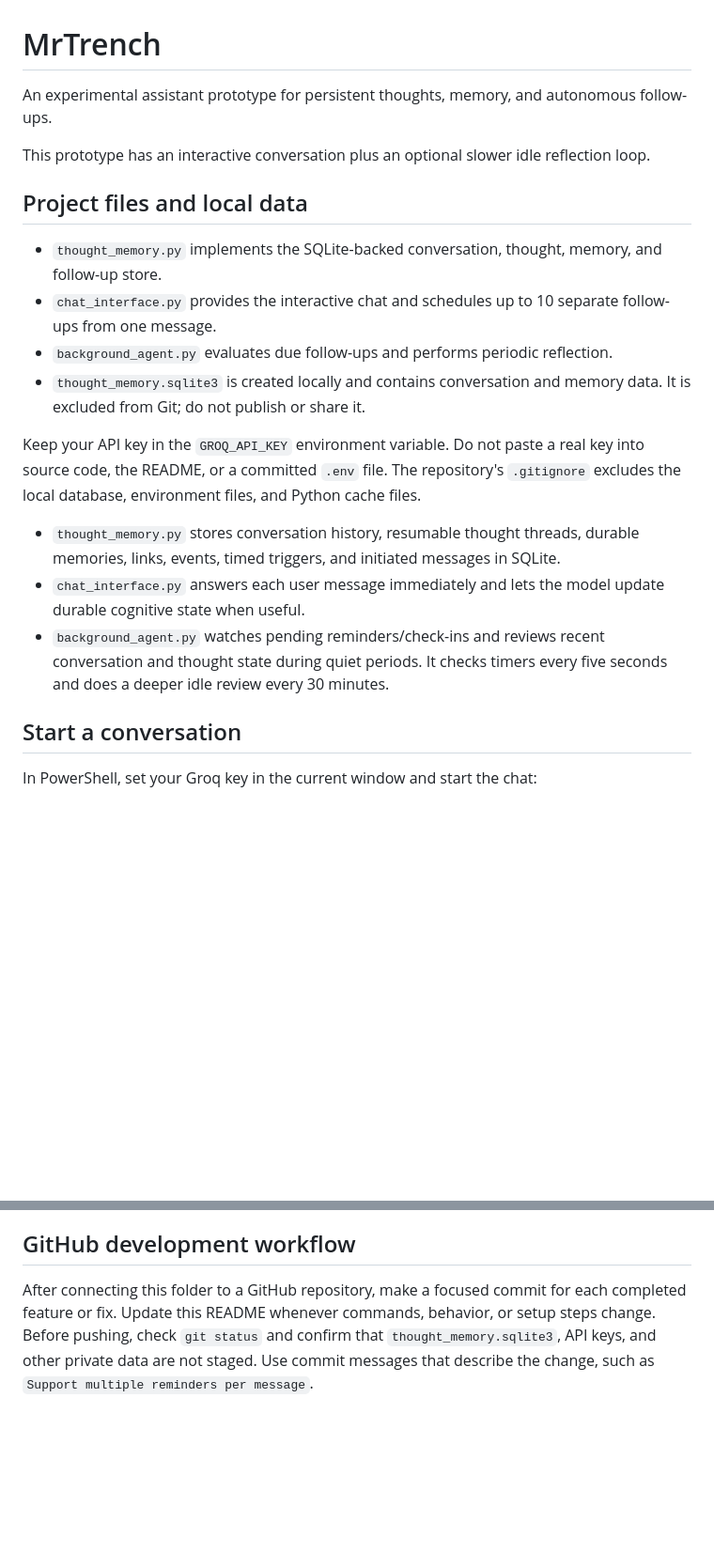
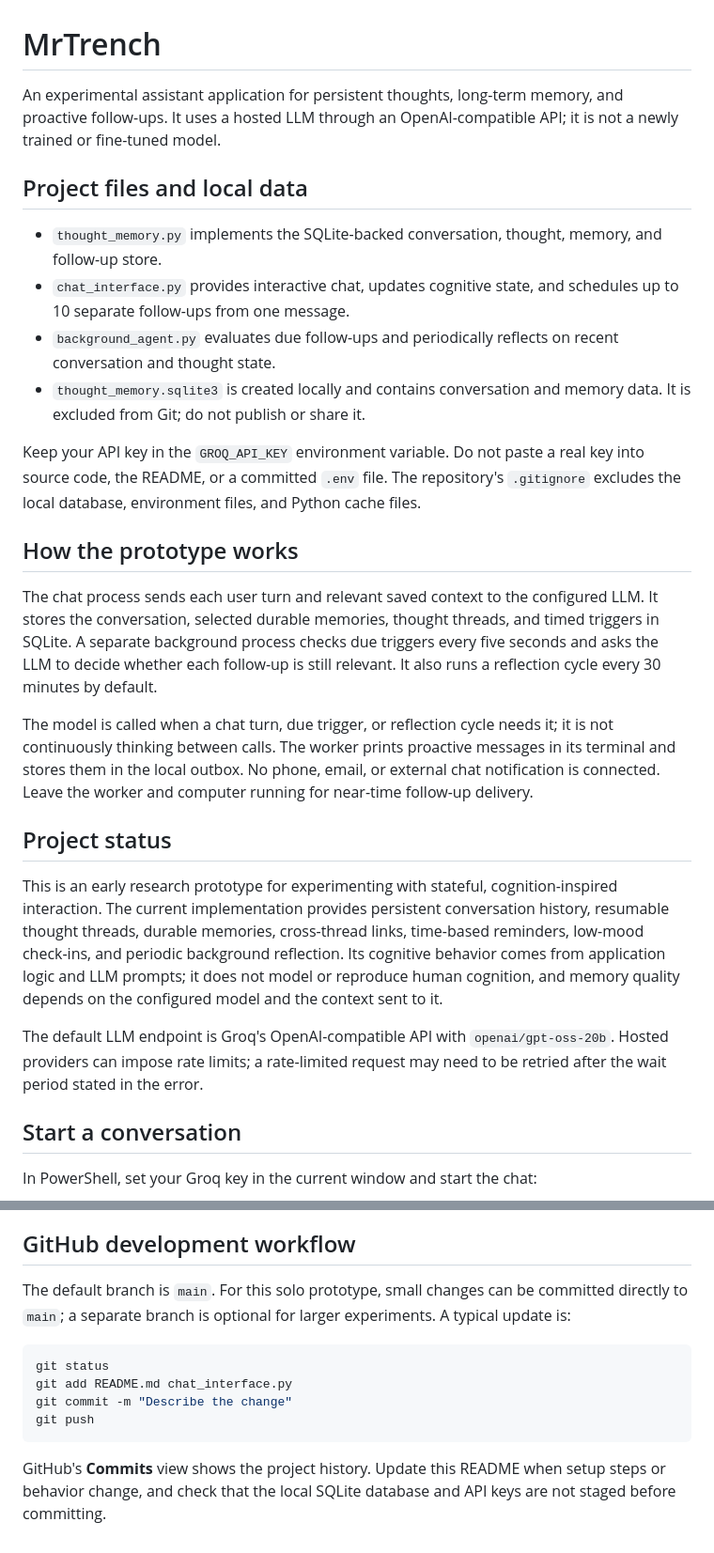
Before and after one commit to mrtrench99-coder/MrTrench, a Markdown page: README.md, 2 parts joined by grey strips. Shown at 94% size. GitHub-like rendering; blank space fills up the shorter version.

Commit message:
Document project status and GitHub workflow

````diff
--- a/README.md
+++ b/README.md
@@ -1,21 +1,26 @@
 # MrTrench
 
-An experimental assistant prototype for persistent thoughts, memory, and autonomous follow-ups.
-
-This prototype has an interactive conversation plus an optional slower idle reflection loop.
+An experimental assistant application for persistent thoughts, long-term memory, and proactive follow-ups. It uses a hosted LLM through an OpenAI-compatible API; it is not a newly trained or fine-tuned model.
 
 ## Project files and local data
 
 - `thought_memory.py` implements the SQLite-backed conversation, thought, memory, and follow-up store.
-- `chat_interface.py` provides the interactive chat and schedules up to 10 separate follow-ups from one message.
-- `background_agent.py` evaluates due follow-ups and performs periodic reflection.
+- `chat_interface.py` provides interactive chat, updates cognitive state, and schedules up to 10 separate follow-ups from one message.
+- `background_agent.py` evaluates due follow-ups and periodically reflects on recent conversation and thought state.
 - `thought_memory.sqlite3` is created locally and contains conversation and memory data. It is excluded from Git; do not publish or share it.
 
 Keep your API key in the `GROQ_API_KEY` environment variable. Do not paste a real key into source code, the README, or a committed `.env` file. The repository's `.gitignore` excludes the local database, environment files, and Python cache files.
+## How the prototype works
 
-- `thought_memory.py` stores conversation history, resumable thought threads, durable memories, links, events, timed triggers, and initiated messages in SQLite.
-- `chat_interface.py` answers each user message immediately and lets the model update durable cognitive state when useful.
-- `background_agent.py` watches pending reminders/check-ins and reviews recent conversation and thought state during quiet periods. It checks timers every five seconds and does a deeper idle review every 30 minutes.
+The chat process sends each user turn and relevant saved context to the configured LLM. It stores the conversation, selected durable memories, thought threads, and timed triggers in SQLite. A separate background process checks due triggers every five seconds and asks the LLM to decide whether each follow-up is still relevant. It also runs a reflection cycle every 30 minutes by default.
+
+The model is called when a chat turn, due trigger, or reflection cycle needs it; it is not continuously thinking between calls. The worker prints proactive messages in its terminal and stores them in the local outbox. No phone, email, or external chat notification is connected. Leave the worker and computer running for near-time follow-up delivery.
+
+## Project status
+
+This is an early research prototype for experimenting with stateful, cognition-inspired interaction. The current implementation provides persistent conversation history, resumable thought threads, durable memories, cross-thread links, time-based reminders, low-mood check-ins, and periodic background reflection. Its cognitive behavior comes from application logic and LLM prompts; it does not model or reproduce human cognition, and memory quality depends on the configured model and the context sent to it.
+
+The default LLM endpoint is Groq's OpenAI-compatible API with `openai/gpt-oss-20b`. Hosted providers can impose rate limits; a rate-limited request may need to be retried after the wait period stated in the error.
 
 ## Start a conversation
 
@@ -57,4 +62,13 @@ Each chat turn, due-trigger decision, and idle review makes a hosted model call.
 
 ## GitHub development workflow
 
-After connecting this folder to a GitHub repository, make a focused commit for each completed feature or fix. Update this README whenever commands, behavior, or setup steps change. Before pushing, check `git status` and confirm that `thought_memory.sqlite3`, API keys, and other private data are not staged. Use commit messages that describe the change, such as `Support multiple reminders per message`.
+The default branch is `main`. For this solo prototype, small changes can be committed directly to `main`; a separate branch is optional for larger experiments. A typical update is:
+
+```powershell
+git status
+git add README.md chat_interface.py
+git commit -m "Describe the change"
+git push
+```
+
+GitHub's **Commits** view shows the project history. Update this README when setup steps or behavior change, and check that the local SQLite database and API keys are not staged before committing.
````
